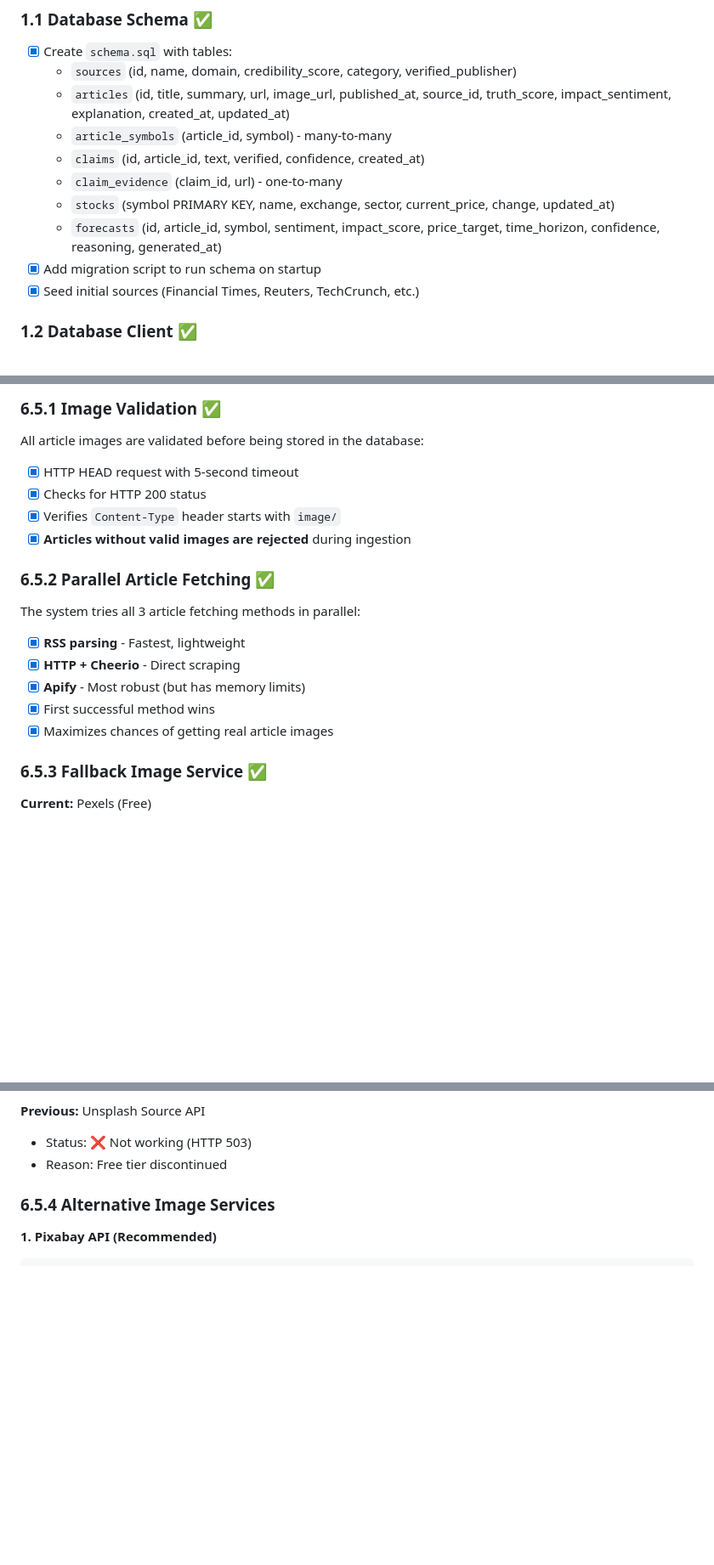
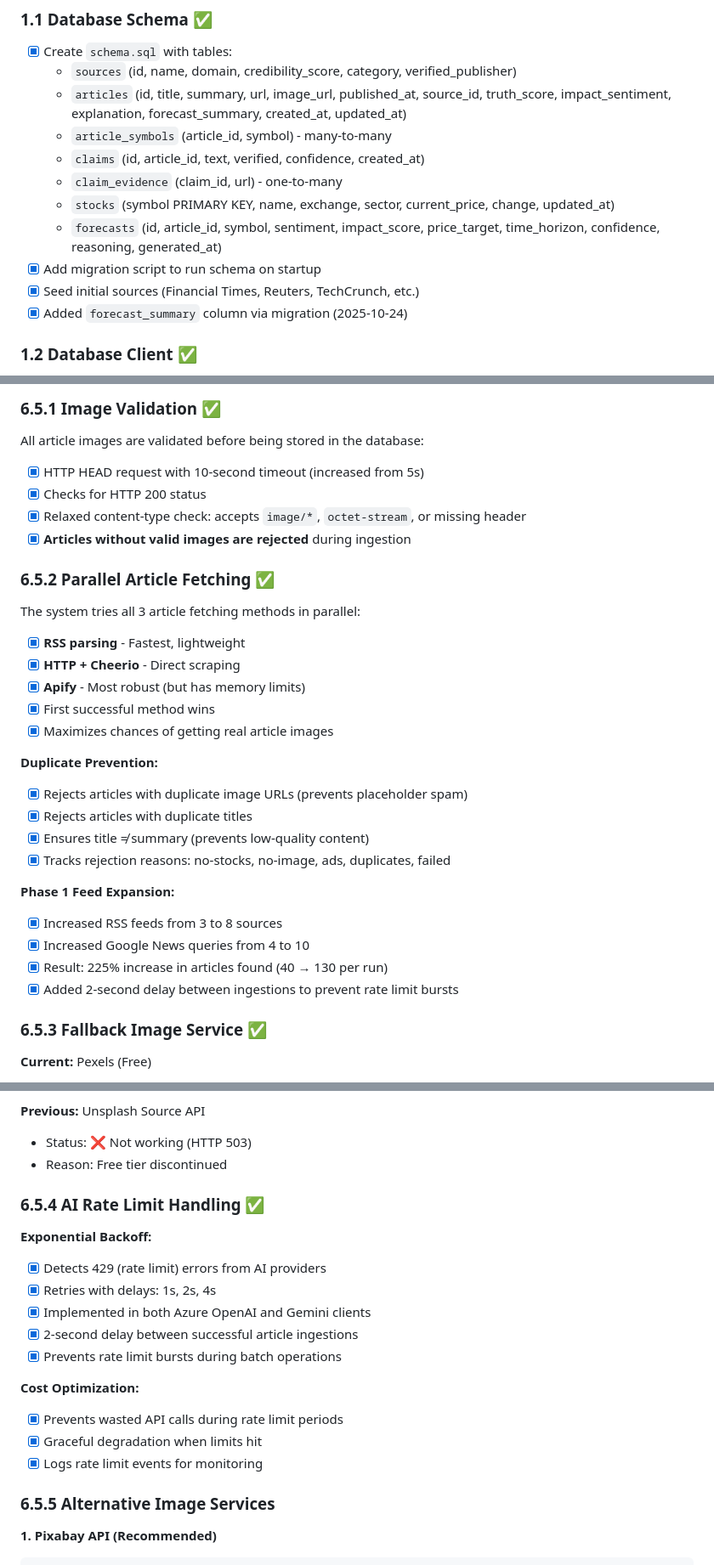
Before and after one commit to Hack-a-tons/BIAZ-Finance, a Markdown page: TODO.md, 3 parts joined by grey strips. Shown: that part at 85% size. Drawn GitHub-style; blank space fills up the shorter version.

````diff
--- a/TODO.md
+++ b/TODO.md
@@ -12,7 +12,7 @@ Client integration started against mock endpoints.
 ### 1.1 Database Schema ✅
 - [x] Create `schema.sql` with tables:
   - `sources` (id, name, domain, credibility_score, category, verified_publisher)
-  - `articles` (id, title, summary, url, image_url, published_at, source_id, truth_score, impact_sentiment, explanation, created_at, updated_at)
+  - `articles` (id, title, summary, url, image_url, published_at, source_id, truth_score, impact_sentiment, explanation, forecast_summary, created_at, updated_at)
   - `article_symbols` (article_id, symbol) - many-to-many
   - `claims` (id, article_id, text, verified, confidence, created_at)
   - `claim_evidence` (claim_id, url) - one-to-many
@@ -20,6 +20,7 @@ Client integration started against mock endpoints.
   - `forecasts` (id, article_id, symbol, sentiment, impact_score, price_target, time_horizon, confidence, reasoning, generated_at)
 - [x] Add migration script to run schema on startup
 - [x] Seed initial sources (Financial Times, Reuters, TechCrunch, etc.)
+- [x] Added `forecast_summary` column via migration (2025-10-24)
 
 ### 1.2 Database Client ✅
 - [x] Install `pg` (PostgreSQL client for Node.js)
@@ -318,9 +319,9 @@ Rate limits are per-IP, so different IPs can test independently during demos.
 
 ### 6.5.1 Image Validation ✅
 All article images are validated before being stored in the database:
-- [x] HTTP HEAD request with 5-second timeout
+- [x] HTTP HEAD request with 10-second timeout (increased from 5s)
 - [x] Checks for HTTP 200 status
-- [x] Verifies `Content-Type` header starts with `image/`
+- [x] Relaxed content-type check: accepts `image/*`, `octet-stream`, or missing header
 - [x] **Articles without valid images are rejected** during ingestion
 
 ### 6.5.2 Parallel Article Fetching ✅
@@ -330,6 +331,18 @@ The system tries all 3 article fetching methods in parallel:
 - [x] **Apify** - Most robust (but has memory limits)
 - [x] First successful method wins
 - [x] Maximizes chances of getting real article images
+
+**Duplicate Prevention:**
+- [x] Rejects articles with duplicate image URLs (prevents placeholder spam)
+- [x] Rejects articles with duplicate titles
+- [x] Ensures title ≠ summary (prevents low-quality content)
+- [x] Tracks rejection reasons: no-stocks, no-image, ads, duplicates, failed
+
+**Phase 1 Feed Expansion:**
+- [x] Increased RSS feeds from 3 to 8 sources
+- [x] Increased Google News queries from 4 to 10
+- [x] Result: 225% increase in articles found (40 → 130 per run)
+- [x] Added 2-second delay between ingestions to prevent rate limit bursts
 
 ### 6.5.3 Fallback Image Service ✅
 
@@ -343,7 +356,21 @@ The system tries all 3 article fetching methods in parallel:
 - Status: ❌ Not working (HTTP 503)
 - Reason: Free tier discontinued
 
-### 6.5.4 Alternative Image Services
+### 6.5.4 AI Rate Limit Handling ✅
+
+**Exponential Backoff:**
+- [x] Detects 429 (rate limit) errors from AI providers
+- [x] Retries with delays: 1s, 2s, 4s
+- [x] Implemented in both Azure OpenAI and Gemini clients
+- [x] 2-second delay between successful article ingestions
+- [x] Prevents rate limit bursts during batch operations
+
+**Cost Optimization:**
+- [x] Prevents wasted API calls during rate limit periods
+- [x] Graceful degradation when limits hit
+- [x] Logs rate limit events for monitoring
+
+### 6.5.5 Alternative Image Services
 
 **1. Pixabay API (Recommended)**
 ```typescript
````
Also changed, not shown: other parts of TODO.md (+108 -1 lines).
